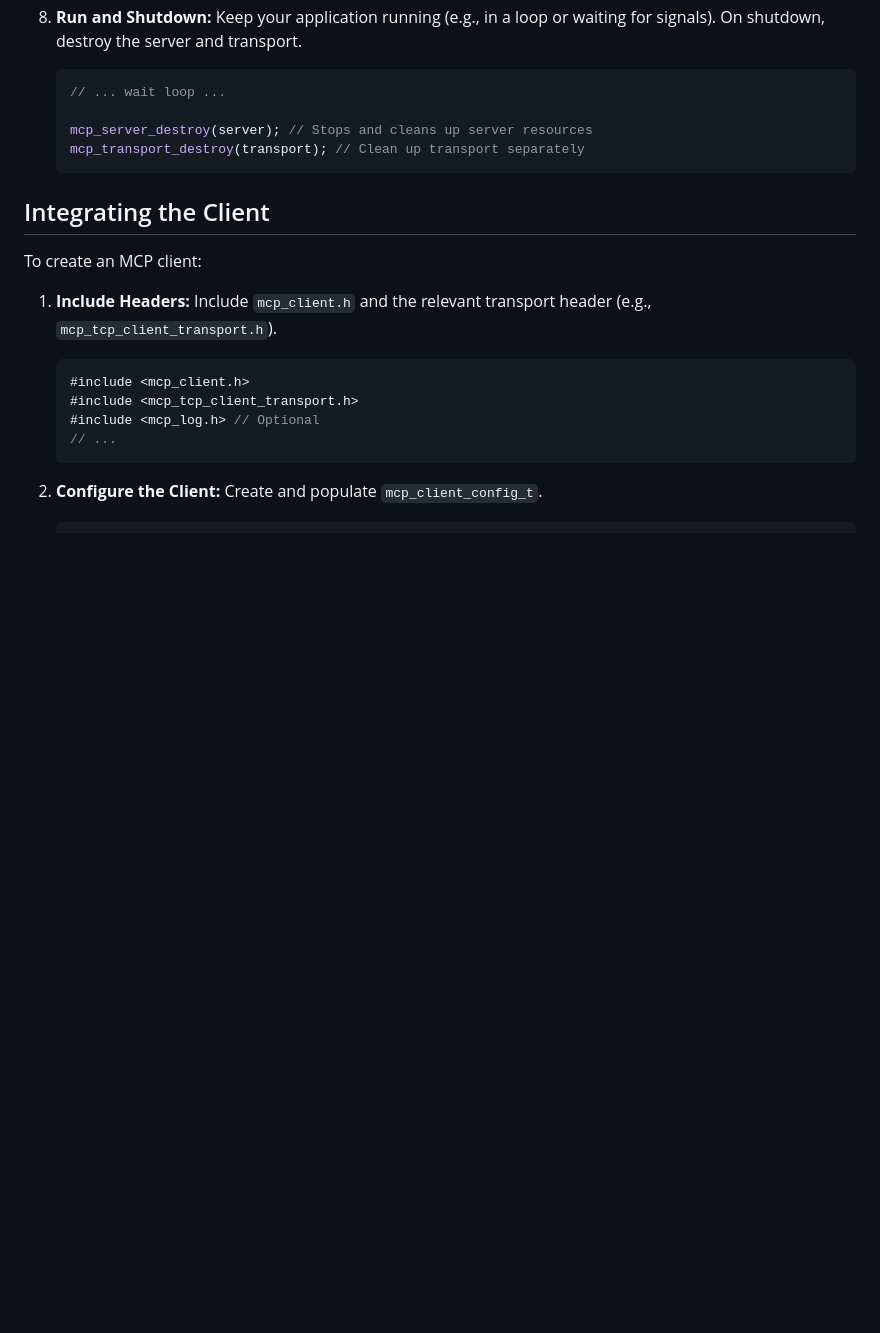
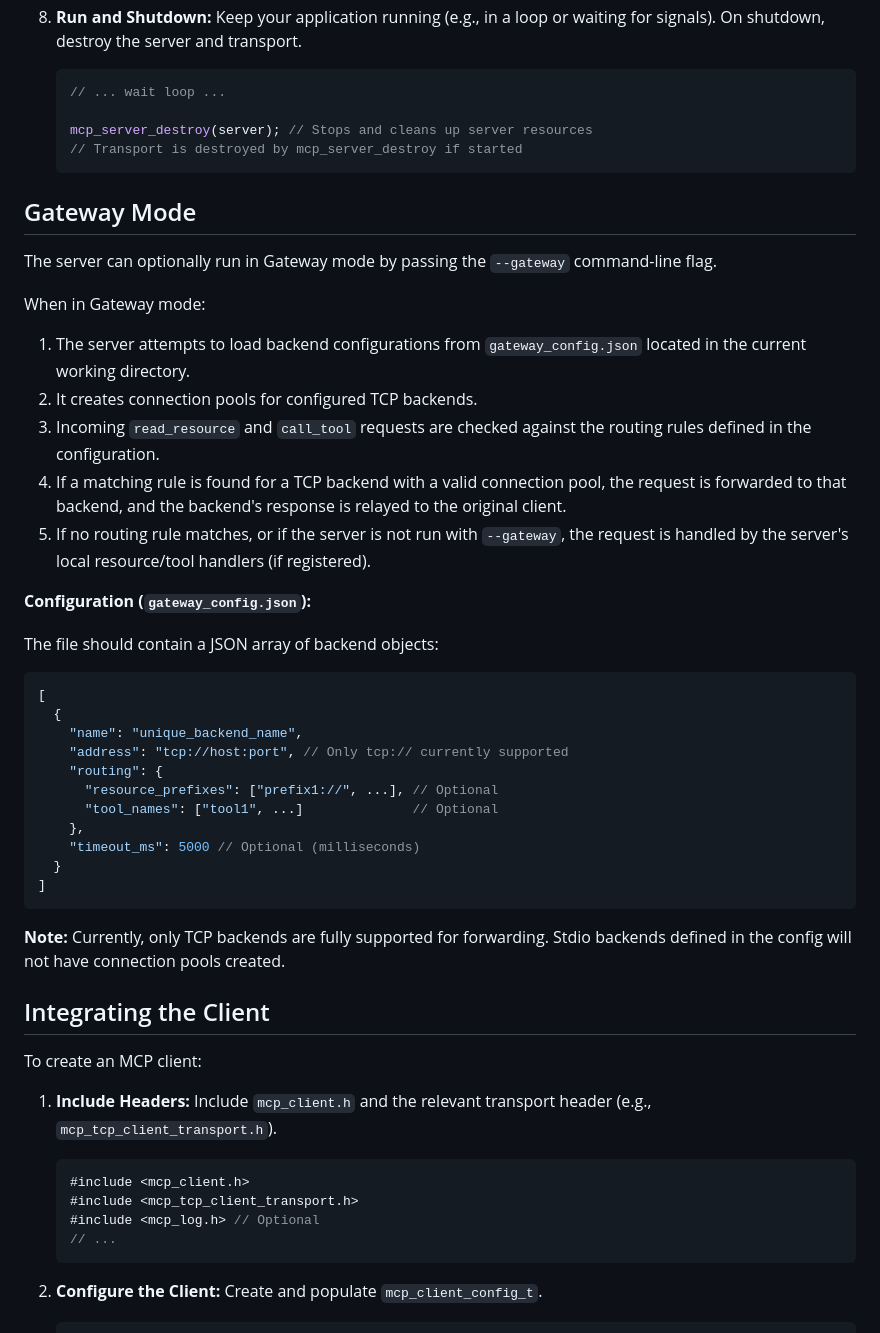
Before and after one commit to nxtreaming/SupaMCP, a Markdown page: INTEGRATION_GUIDE.md, the part around the change. GitHub-like rendering; blank space fills up the shorter version.

````diff
--- a/INTEGRATION_GUIDE.md
+++ b/INTEGRATION_GUIDE.md
@@ -121,8 +121,39 @@ To create your own MCP server:
     // ... wait loop ...
 
     mcp_server_destroy(server); // Stops and cleans up server resources
-    mcp_transport_destroy(transport); // Clean up transport separately
+    // Transport is destroyed by mcp_server_destroy if started
     ```
+
+## Gateway Mode
+
+The server can optionally run in Gateway mode by passing the `--gateway` command-line flag.
+
+When in Gateway mode:
+1.  The server attempts to load backend configurations from `gateway_config.json` located in the current working directory.
+2.  It creates connection pools for configured TCP backends.
+3.  Incoming `read_resource` and `call_tool` requests are checked against the routing rules defined in the configuration.
+4.  If a matching rule is found for a TCP backend with a valid connection pool, the request is forwarded to that backend, and the backend's response is relayed to the original client.
+5.  If no routing rule matches, or if the server is not run with `--gateway`, the request is handled by the server's local resource/tool handlers (if registered).
+
+**Configuration (`gateway_config.json`):**
+
+The file should contain a JSON array of backend objects:
+
+```json
+[
+  {
+    "name": "unique_backend_name",
+    "address": "tcp://host:port", // Only tcp:// currently supported
+    "routing": {
+      "resource_prefixes": ["prefix1://", ...], // Optional
+      "tool_names": ["tool1", ...]              // Optional
+    },
+    "timeout_ms": 5000 // Optional (milliseconds)
+  }
+]
+```
+
+**Note:** Currently, only TCP backends are fully supported for forwarding. Stdio backends defined in the config will not have connection pools created.
 
 ## Integrating the Client
 
````
Also changed, not shown: README.md (+32 -2 lines).
